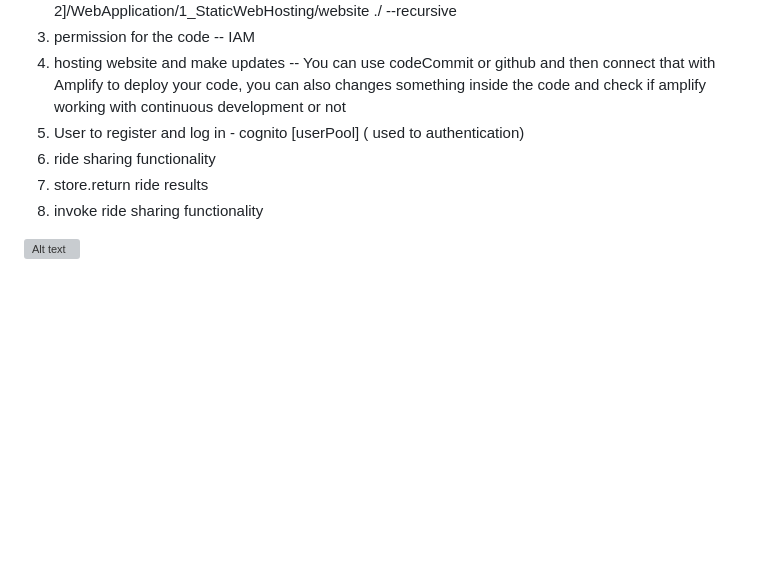
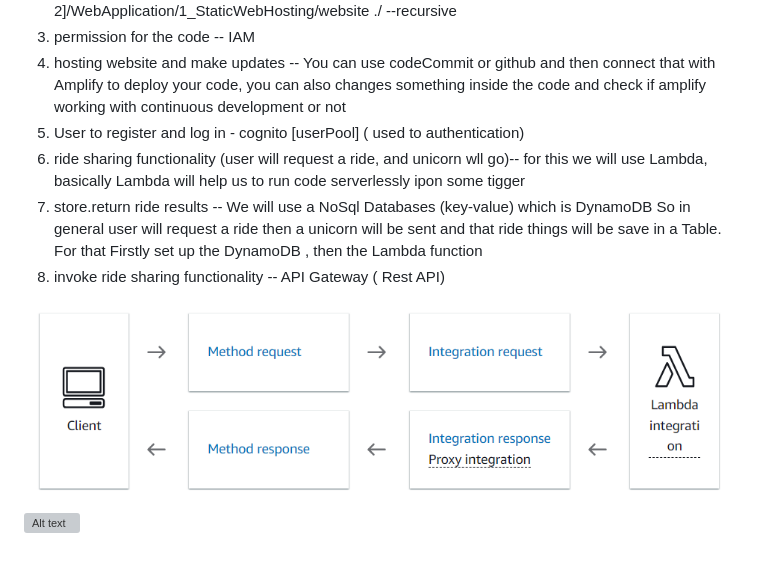
Before and after one commit to AnisulMahmud/AWS-Ride-Share-Website, a Markdown page: README.md, the part around the change. Rendered like a GitHub page; pictures changed too: image-1.png (added); blank space fills up the shorter version; grey boxes are pictures that could not be loaded.

Commit message:
Api Gateway-invokeURL

```diff
--- a/README.md
+++ b/README.md
@@ -6,8 +6,11 @@ Website deploying in AWS
 3. permission for the code -- IAM
 4. hosting website and make updates -- You can use codeCommit or github and then connect that with Amplify to deploy your code, you can also changes something inside the code and check if amplify working with continuous development or not
 5. User to register and log in - cognito [userPool] ( used to authentication)
-6. ride sharing functionality
-7. store.return ride results
-8. invoke ride sharing functionality
+6. ride sharing functionality (user will request a ride, and unicorn wll go)-- for this we will use Lambda, basically Lambda will help us to run code serverlessly ipon some tigger
+7. store.return ride results -- We will use a NoSql Databases (key-value) which is DynamoDB
+So in general user will request a ride then a unicorn will be sent and that ride things will be save in a Table. For that Firstly set up the DynamoDB , then the Lambda function
+8. invoke ride sharing functionality -- API Gateway ( Rest API)
+
+![Alt text](image-1.png)
 
 ![Alt text](image.png)
```
Also changed, not shown: 2 other files.
